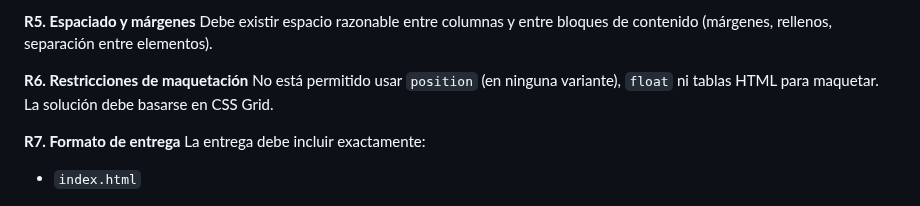
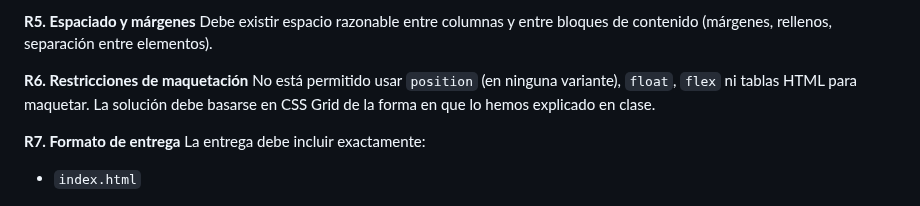
Before and after one commit to miGUITel/LM, a Markdown page: 03/Tareas/LM0305_grid.md, the part around the change. GitHub-like rendering.

Commit message:
Actualizo enunciado 0305

```diff
--- a/03/Tareas/LM0305_grid.md
+++ b/03/Tareas/LM0305_grid.md
@@ -37,7 +37,7 @@ La zona de artículos debe situarse a la derecha, con fondo verde o similar, y m
 Debe existir espacio razonable entre columnas y entre bloques de contenido (márgenes, rellenos, separación entre elementos).
 
 **R6. Restricciones de maquetación**
-No está permitido usar `position` (en ninguna variante), `float` ni tablas HTML para maquetar. La solución debe basarse en CSS Grid.
+No está permitido usar `position` (en ninguna variante), `float`, `flex` ni tablas HTML para maquetar. La solución debe basarse en CSS Grid de la forma en que lo hemos explicado en clase.
 
 **R7. Formato de entrega**
 La entrega debe incluir exactamente:
```
